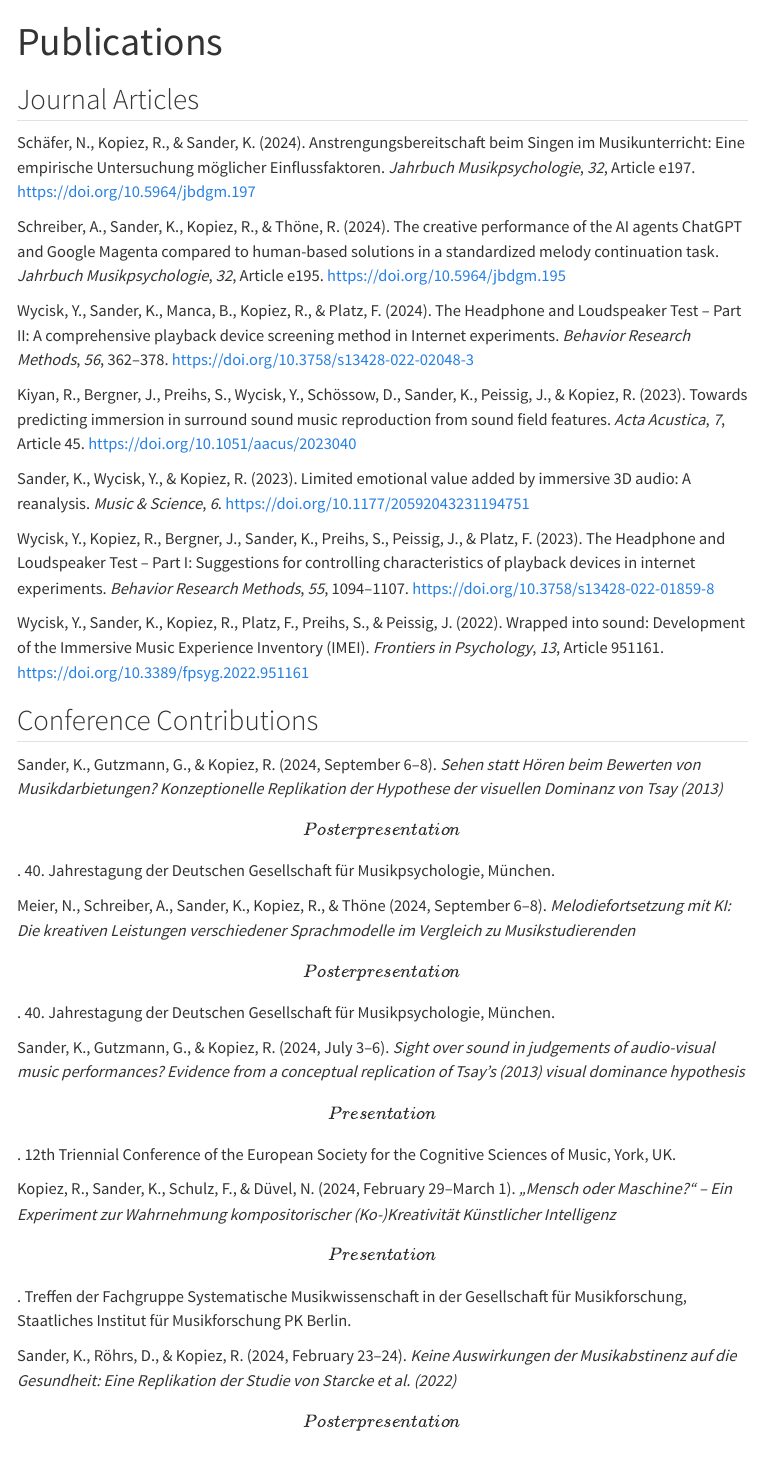
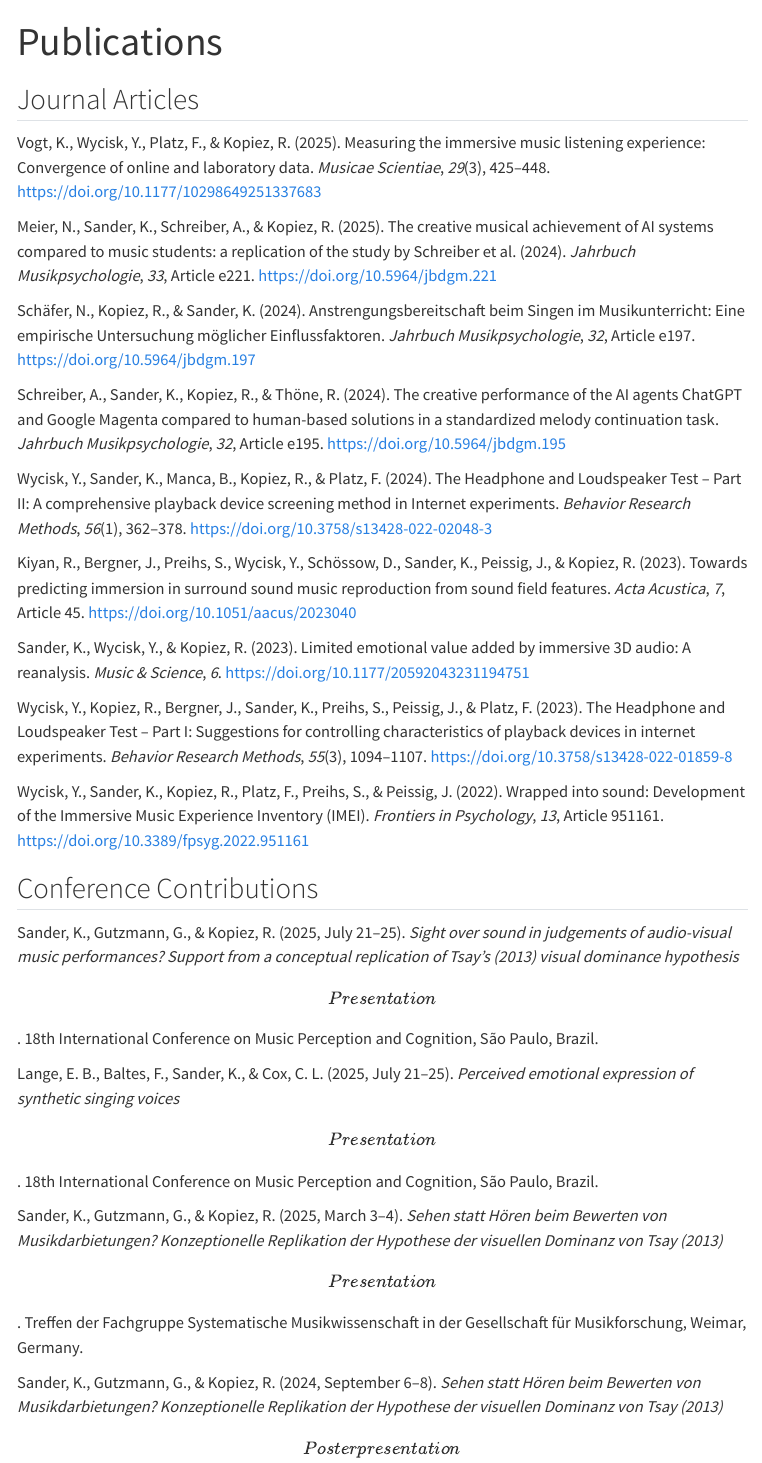
Before and after one commit to KilianSander/KilianSander.github.io, a Quarto document (publications.qmd): the page in a window 1100 px wide, from its top. Rendered offline with R 4.5, knitr and Pandoc in place of Quarto, with nearby package versions; menus at the side of the page are left out.

Commit message:
update name and publications

```diff
--- a/publications.qmd
+++ b/publications.qmd
@@ -9,6 +9,17 @@ format:
 ---
 
 ## Journal Articles
+
+Vogt, K., Wycisk, Y., Platz, F., & Kopiez, R. (2025). Measuring the
+immersive music listening experience: Convergence of online and
+laboratory data. *Musicae Scientiae*, *29*(3), 425–448.
+<https://doi.org/10.1177/10298649251337683>
+
+Meier, N., Sander, K., Schreiber, A., & Kopiez, R. (2025). The creative
+musical achievement of AI systems compared to music students: a
+replication of the study by Schreiber et al. (2024). *Jahrbuch
+Musikpsychologie*, *33*, Article e221.
+<https://doi.org/10.5964/jbdgm.221>
 
 Schäfer, N., Kopiez, R., & Sander, K. (2024). Anstrengungsbereitschaft
 beim Singen im Musikunterricht: Eine empirische Untersuchung möglicher
@@ -24,7 +35,7 @@ human-based solutions in a standardized melody continuation task.
 Wycisk, Y., Sander, K., Manca, B., Kopiez, R., & Platz, F. (2024). The
 Headphone and Loudspeaker Test – Part II: A comprehensive playback
 device screening method in Internet experiments. *Behavior Research
-Methods*, *56*, 362–378. <https://doi.org/10.3758/s13428-022-02048-3>
+Methods*, *56*(1), 362–378. <https://doi.org/10.3758/s13428-022-02048-3>
 
 Kiyan, R., Bergner, J., Preihs, S., Wycisk, Y., Schössow, D., Sander,
 K., Peissig, J., & Kopiez, R. (2023). Towards predicting immersion in
@@ -38,7 +49,7 @@ added by immersive 3D audio: A reanalysis. *Music & Science*, *6*.
 Wycisk, Y., Kopiez, R., Bergner, J., Sander, K., Preihs, S., Peissig,
 J., & Platz, F. (2023). The Headphone and Loudspeaker Test – Part I:
 Suggestions for controlling characteristics of playback devices in
-internet experiments. *Behavior Research Methods*, *55*, 1094–1107.
+internet experiments. *Behavior Research Methods*, *55*(3), 1094–1107.
 <https://doi.org/10.3758/s13428-022-01859-8>
 
 Wycisk, Y., Sander, K., Kopiez, R., Platz, F., Preihs, S., & Peissig, J.
@@ -47,6 +58,23 @@ Experience Inventory (IMEI). *Frontiers in Psychology*, *13*, Article
 951161. <https://doi.org/10.3389/fpsyg.2022.951161>
 
 ## Conference Contributions
+
+Sander, K., Gutzmann, G., & Kopiez, R. (2025, July 21–25). *Sight over
+sound in judgements of audio-visual music performances? Support from a
+conceptual replication of Tsay’s (2013) visual dominance hypothesis*
+\[Presentation\]. 18th International Conference on Music Perception and
+Cognition, São Paulo, Brazil.
+
+Lange, E. B., Baltes, F., Sander, K., & Cox, C. L. (2025, July 21–25).
+*Perceived emotional expression of synthetic singing voices*
+\[Presentation\]. 18th International Conference on Music Perception and
+Cognition, São Paulo, Brazil.
+
+Sander, K., Gutzmann, G., & Kopiez, R. (2025, March 3–4). *Sehen statt
+Hören beim Bewerten von Musikdarbietungen? Konzeptionelle Replikation
+der Hypothese der visuellen Dominanz von Tsay (2013)* \[Presentation\].
+Treffen der Fachgruppe Systematische Musikwissenschaft in der
+Gesellschaft für Musikforschung, Weimar, Germany.
 
 Sander, K., Gutzmann, G., & Kopiez, R. (2024, September 6–8). *Sehen
 statt Hören beim Bewerten von Musikdarbietungen? Konzeptionelle
```
Also changed, not shown: index.qmd (+4 -4 lines), teaching.qmd (+12 -0 lines), 13 other files.
